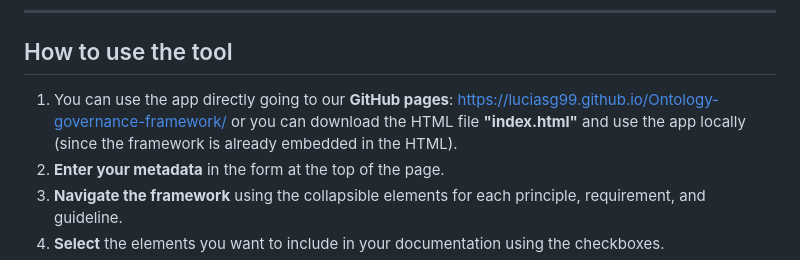
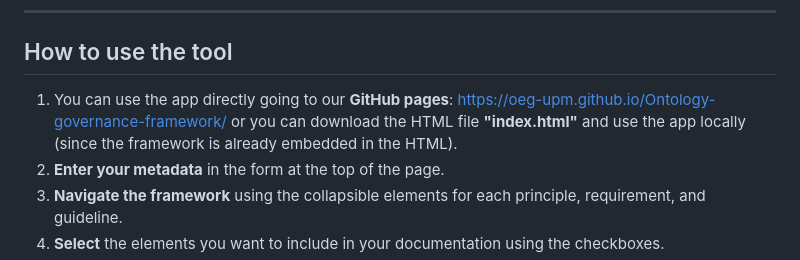
Before and after one commit to LuciaSG99/Ontology-governance-framework, a Markdown page: README.md, the part around the change. GitHub-like rendering.

```diff
--- a/README.md
+++ b/README.md
@@ -44,7 +44,7 @@ These metadata are also included in the exported Markdown file.
 
 ## How to use the tool
 
-1. You can use the app directly going to our **GitHub pages**: https://luciasg99.github.io/Ontology-governance-framework/ or you can download the HTML file **"index.html"** and use the app locally (since the framework is already embedded in the HTML).
+1. You can use the app directly going to our **GitHub pages**: https://oeg-upm.github.io/Ontology-governance-framework/ or you can download the HTML file **"index.html"** and use the app locally (since the framework is already embedded in the HTML).
 2. **Enter your metadata** in the form at the top of the page.
 3. **Navigate the framework** using the collapsible elements for each principle, requirement, and guideline.
 4. **Select** the elements you want to include in your documentation using the checkboxes.
```
